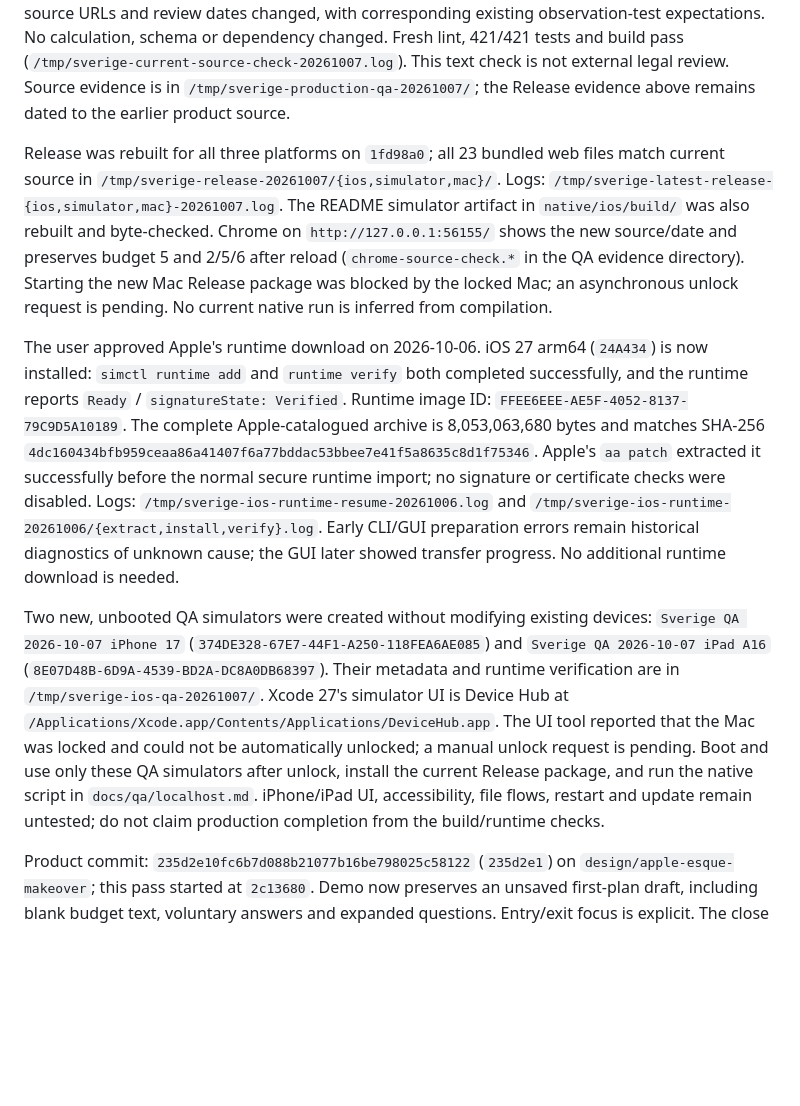
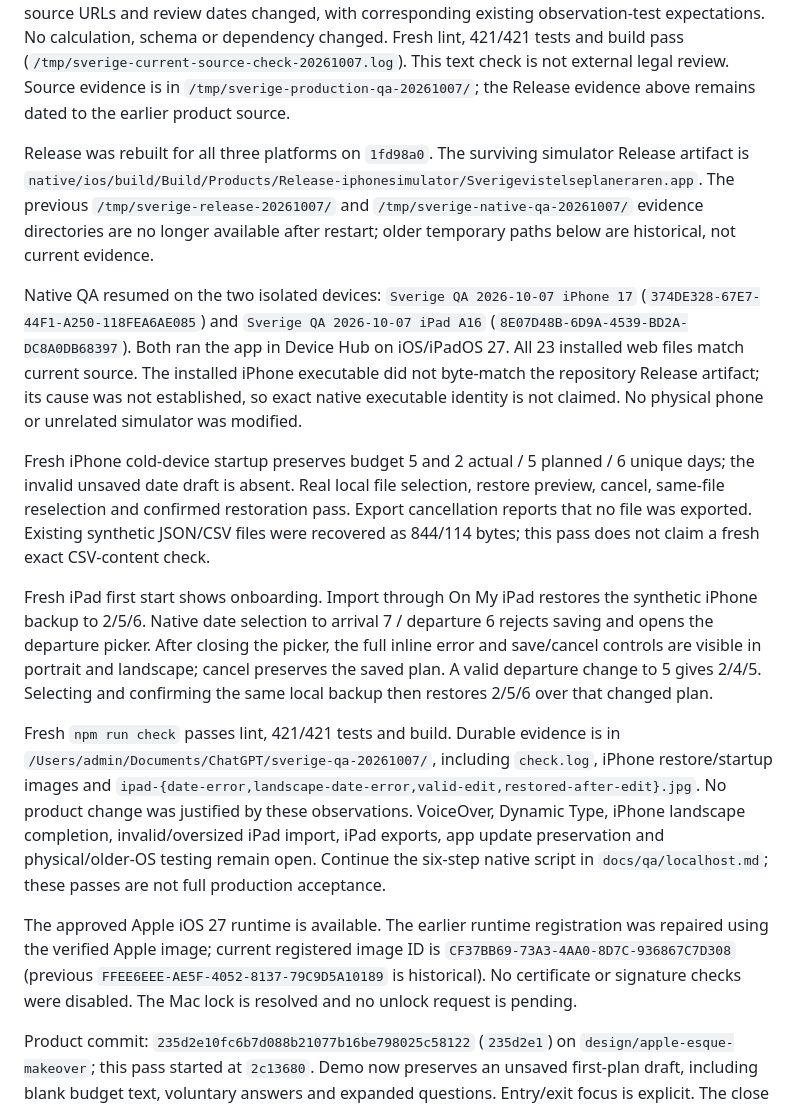
Before and after one commit to SveaHallinder/sverigevistelseplanerare, a Markdown page: docs/handoff/CURRENT.md, the part around the change. Rendered like a GitHub page; blank space fills up the shorter version.

```diff
--- a/docs/handoff/CURRENT.md
+++ b/docs/handoff/CURRENT.md
@@ -12,11 +12,17 @@ Fresh `npm run check` on 2026-10-07 passes lint, 421/421 tests and build. The ex
 
 Current product commit is `1fd98a0509b651817db8f1bf2b549d6cc7f2f5ae` (`1fd98a0`). The five cited official sources' relevant sections were read on 2026-10-07. Chrome opened both legal-guidance pages after direct reads were rejected; their visible latest-edition links led to 2026.14. Only the two source URLs and review dates changed, with corresponding existing observation-test expectations. No calculation, schema or dependency changed. Fresh lint, 421/421 tests and build pass (`/tmp/sverige-current-source-check-20261007.log`). This text check is not external legal review. Source evidence is in `/tmp/sverige-production-qa-20261007/`; the Release evidence above remains dated to the earlier product source.
 
-Release was rebuilt for all three platforms on `1fd98a0`; all 23 bundled web files match current source in `/tmp/sverige-release-20261007/{ios,simulator,mac}/`. Logs: `/tmp/sverige-latest-release-{ios,simulator,mac}-20261007.log`. The README simulator artifact in `native/ios/build/` was also rebuilt and byte-checked. Chrome on `http://127.0.0.1:56155/` shows the new source/date and preserves budget 5 and 2/5/6 after reload (`chrome-source-check.*` in the QA evidence directory). Starting the new Mac Release package was blocked by the locked Mac; an asynchronous unlock request is pending. No current native run is inferred from compilation.
+Release was rebuilt for all three platforms on `1fd98a0`. The surviving simulator Release artifact is `native/ios/build/Build/Products/Release-iphonesimulator/Sverigevistelseplaneraren.app`. The previous `/tmp/sverige-release-20261007/` and `/tmp/sverige-native-qa-20261007/` evidence directories are no longer available after restart; older temporary paths below are historical, not current evidence.
 
-The user approved Apple's runtime download on 2026-10-06. iOS 27 arm64 (`24A434`) is now installed: `simctl runtime add` and `runtime verify` both completed successfully, and the runtime reports `Ready` / `signatureState: Verified`. Runtime image ID: `FFEE6EEE-AE5F-4052-8137-79C9D5A10189`. The complete Apple-catalogued archive is 8,053,063,680 bytes and matches SHA-256 `4dc160434bfb959ceaa86a41407f6a77bddac53bbee7e41f5a8635c8d1f75346`. Apple's `aa patch` extracted it successfully before the normal secure runtime import; no signature or certificate checks were disabled. Logs: `/tmp/sverige-ios-runtime-resume-20261006.log` and `/tmp/sverige-ios-runtime-20261006/{extract,install,verify}.log`. Early CLI/GUI preparation errors remain historical diagnostics of unknown cause; the GUI later showed transfer progress. No additional runtime download is needed.
+Native QA resumed on the two isolated devices: `Sverige QA 2026-10-07 iPhone 17` (`374DE328-67E7-44F1-A250-118FEA6AE085`) and `Sverige QA 2026-10-07 iPad A16` (`8E07D48B-6D9A-4539-BD2A-DC8A0DB68397`). Both ran the app in Device Hub on iOS/iPadOS 27. All 23 installed web files match current source. The installed iPhone executable did not byte-match the repository Release artifact; its cause was not established, so exact native executable identity is not claimed. No physical phone or unrelated simulator was modified.
 
-Two new, unbooted QA simulators were created without modifying existing devices: `Sverige QA 2026-10-07 iPhone 17` (`374DE328-67E7-44F1-A250-118FEA6AE085`) and `Sverige QA 2026-10-07 iPad A16` (`8E07D48B-6D9A-4539-BD2A-DC8A0DB68397`). Their metadata and runtime verification are in `/tmp/sverige-ios-qa-20261007/`. Xcode 27's simulator UI is Device Hub at `/Applications/Xcode.app/Contents/Applications/DeviceHub.app`. The UI tool reported that the Mac was locked and could not be automatically unlocked; a manual unlock request is pending. Boot and use only these QA simulators after unlock, install the current Release package, and run the native script in `docs/qa/localhost.md`. iPhone/iPad UI, accessibility, file flows, restart and update remain untested; do not claim production completion from the build/runtime checks.
+Fresh iPhone cold-device startup preserves budget 5 and 2 actual / 5 planned / 6 unique days; the invalid unsaved date draft is absent. Real local file selection, restore preview, cancel, same-file reselection and confirmed restoration pass. Export cancellation reports that no file was exported. Existing synthetic JSON/CSV files were recovered as 844/114 bytes; this pass does not claim a fresh exact CSV-content check.
+
+Fresh iPad first start shows onboarding. Import through On My iPad restores the synthetic iPhone backup to 2/5/6. Native date selection to arrival 7 / departure 6 rejects saving and opens the departure picker. After closing the picker, the full inline error and save/cancel controls are visible in portrait and landscape; cancel preserves the saved plan. A valid departure change to 5 gives 2/4/5. Selecting and confirming the same local backup then restores 2/5/6 over that changed plan.
+
+Fresh `npm run check` passes lint, 421/421 tests and build. Durable evidence is in `/Users/admin/Documents/ChatGPT/sverige-qa-20261007/`, including `check.log`, iPhone restore/startup images and `ipad-{date-error,landscape-date-error,valid-edit,restored-after-edit}.jpg`. No product change was justified by these observations. VoiceOver, Dynamic Type, iPhone landscape completion, invalid/oversized iPad import, iPad exports, app update preservation and physical/older-OS testing remain open. Continue the six-step native script in `docs/qa/localhost.md`; these passes are not full production acceptance.
+
+The approved Apple iOS 27 runtime is available. The earlier runtime registration was repaired using the verified Apple image; current registered image ID is `CF37BB69-73A3-4AA0-8D7C-936867C7D308` (previous `FFEE6EEE-AE5F-4052-8137-79C9D5A10189` is historical). No certificate or signature checks were disabled. The Mac lock is resolved and no unlock request is pending.
 
 Product commit: `235d2e10fc6b7d088b21077b16be798025c58122` (`235d2e1`) on `design/apple-esque-makeover`; this pass started at `2c13680`. Demo now preserves an unsaved first-plan draft, including blank budget text, voluntary answers and expanded questions. Entry/exit focus is explicit. The close target is 44×44 px, primary hover contrast is 5.57:1, and native date controls fit their fields without stretching the other field when an error is present. No dependency, storage schema or calculation/legal rule changed.
 
```
Also changed, not shown: docs/qa/localhost.md (+10 -4 lines), docs/release/readiness.md (+2 -2 lines).
